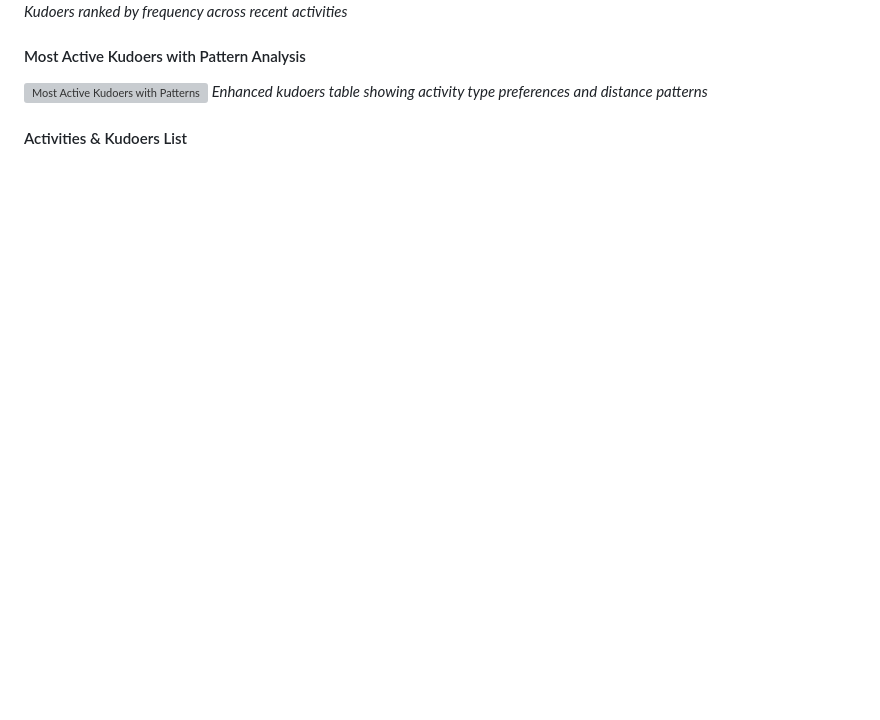
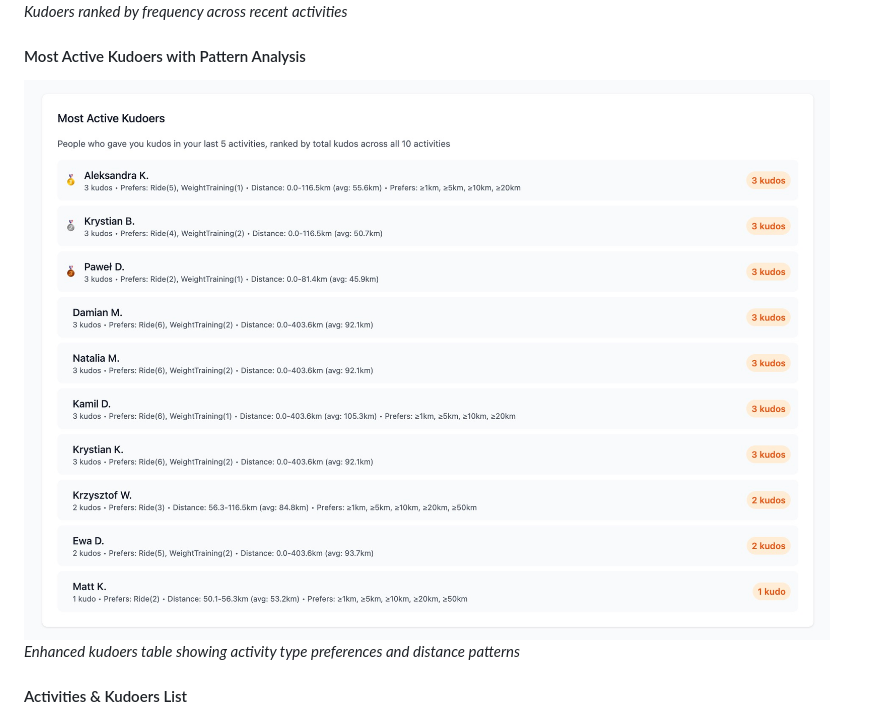
Before and after one commit to kamilmateusiak/strava-kudos, a Markdown page: README.md, the part around the change. Drawn GitHub-style; blank space fills up the shorter version; grey boxes are pictures that could not be loaded.

Commit message:
docs: fix screenshot file name

```diff
--- a/README.md
+++ b/README.md
@@ -27,7 +27,7 @@ A **Strava Kudos Analytics Dashboard** with:
 *Kudoers ranked by frequency across recent activities*
 
 #### Most Active Kudoers with Pattern Analysis
-![Most Active Kudoers with Patterns](docs/most-active-patterns.jpg)
+![Most Active Kudoers with Patterns](docs/most-active-with-pattern.jpg)
 *Enhanced kudoers table showing activity type preferences and distance patterns*
 
 #### Activities & Kudoers List
```
